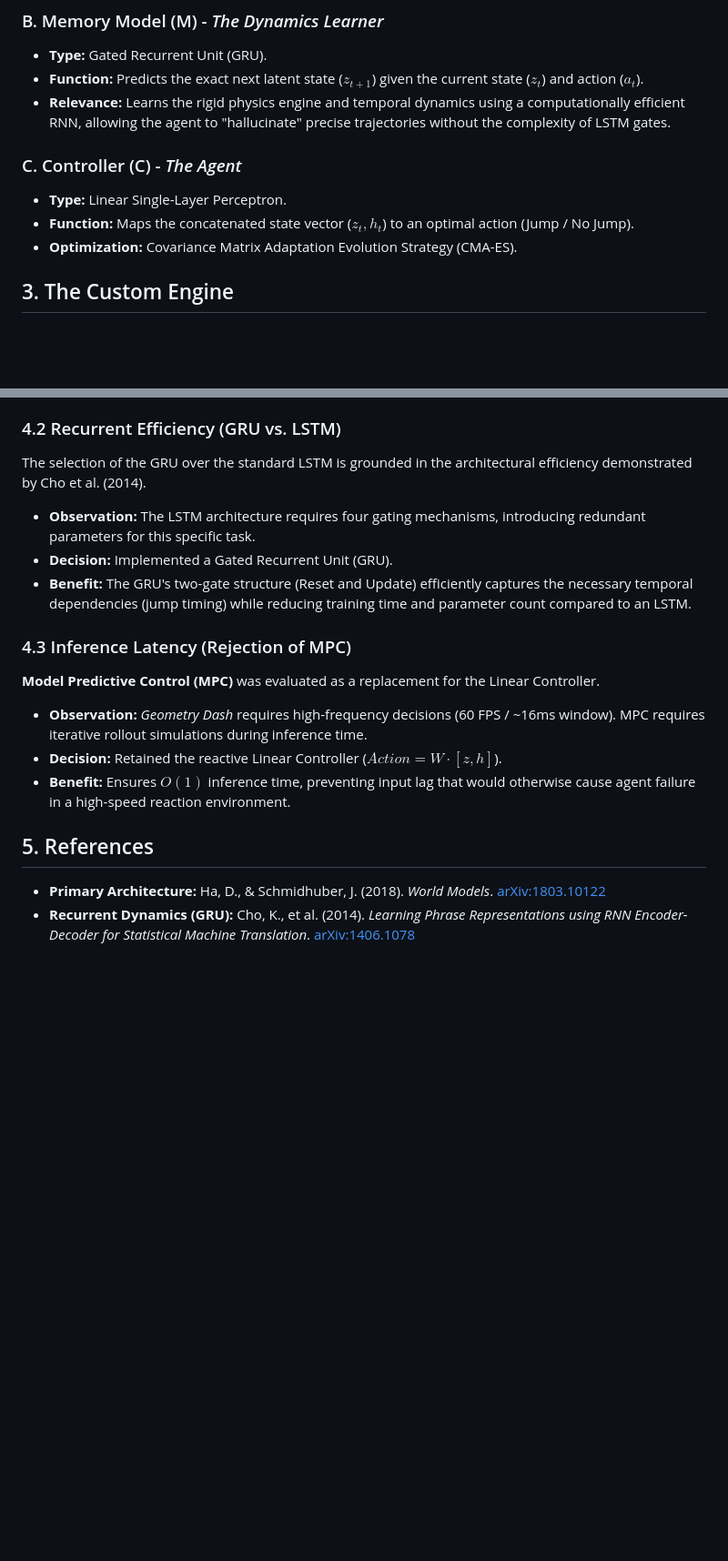
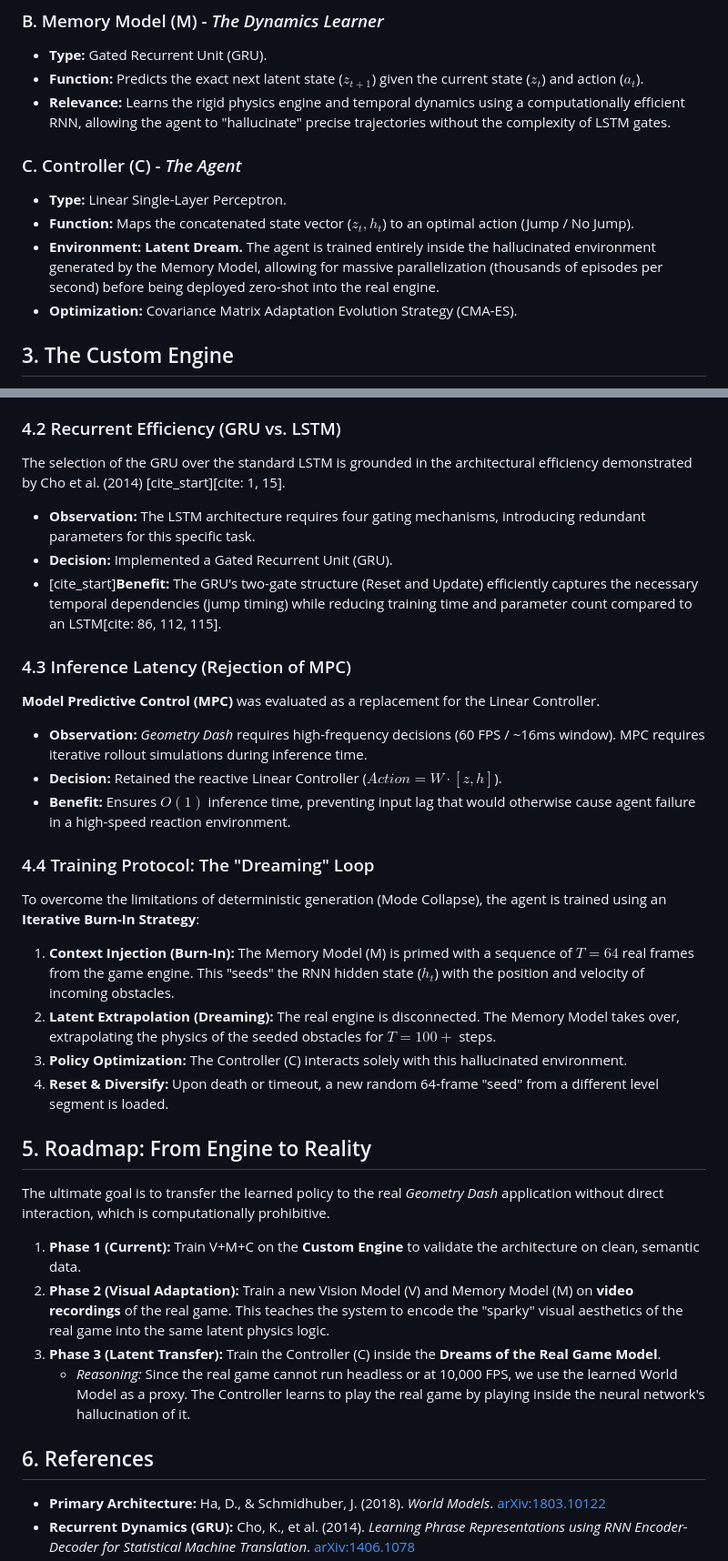
Before and after one commit to FlorentTariolle/DeepDash, a Markdown page: README.md, 2 parts joined by grey strips. Shown at 91% size. Rendered like a GitHub page; blank space fills up the shorter version.

Commit message:
docs: expand README with training protocol and roadmap for policy transfer

```diff
--- a/README.md
+++ b/README.md
@@ -22,11 +22,12 @@ The system is composed of three distinct neural networks trained sequentially:
 ### B. Memory Model (M) - *The Dynamics Learner*
 * **Type:** Gated Recurrent Unit (GRU).
 * **Function:** Predicts the exact next latent state ($z_{t+1}$) given the current state ($z_t$) and action ($a_t$).
-* **Relevance:**  Learns the rigid physics engine and temporal dynamics using a computationally efficient RNN, allowing the agent to "hallucinate" precise trajectories without the complexity of LSTM gates.
+* **Relevance:** Learns the rigid physics engine and temporal dynamics using a computationally efficient RNN, allowing the agent to "hallucinate" precise trajectories without the complexity of LSTM gates.
 
 ### C. Controller (C) - *The Agent*
 * **Type:** Linear Single-Layer Perceptron.
 * **Function:** Maps the concatenated state vector ($z_t, h_t$) to an optimal action (Jump / No Jump).
+* **Environment:** **Latent Dream.** The agent is trained entirely inside the hallucinated environment generated by the Memory Model, allowing for massive parallelization (thousands of episodes per second) before being deployed zero-shot into the real engine.
 * **Optimization:** Covariance Matrix Adaptation Evolution Strategy (CMA-ES).
 
 ## 3. The Custom Engine
@@ -45,10 +46,10 @@ The original architecture utilized a **Mixture Density Network (MDN)** to model
 * **Benefit:** Eliminates sampling noise and "representation blurring," allowing for high-fidelity latent rollouts with significantly lower computational overhead.
 
 ### 4.2 Recurrent Efficiency (GRU vs. LSTM)
-The selection of the GRU over the standard LSTM is grounded in the architectural efficiency demonstrated by Cho et al. (2014).
+The selection of the GRU over the standard LSTM is grounded in the architectural efficiency demonstrated by Cho et al. (2014) [cite_start][cite: 1, 15].
 * **Observation:** The LSTM architecture requires four gating mechanisms, introducing redundant parameters for this specific task.
 * **Decision:** Implemented a Gated Recurrent Unit (GRU).
-* **Benefit:** The GRU's two-gate structure (Reset and Update) efficiently captures the necessary temporal dependencies (jump timing) while reducing training time and parameter count compared to an LSTM.
+* [cite_start]**Benefit:** The GRU's two-gate structure (Reset and Update) efficiently captures the necessary temporal dependencies (jump timing) while reducing training time and parameter count compared to an LSTM[cite: 86, 112, 115].
 
 ### 4.3 Inference Latency (Rejection of MPC)
 **Model Predictive Control (MPC)** was evaluated as a replacement for the Linear Controller.
@@ -56,7 +57,22 @@ The selection of the GRU over the standard LSTM is grounded in the architectural
 * **Decision:** Retained the reactive Linear Controller ($Action = W \cdot [z, h]$).
 * **Benefit:** Ensures $O(1)$ inference time, preventing input lag that would otherwise cause agent failure in a high-speed reaction environment.
 
-## 5. References
+### 4.4 Training Protocol: The "Dreaming" Loop
+To overcome the limitations of deterministic generation (Mode Collapse), the agent is trained using an **Iterative Burn-In Strategy**:
+1.  **Context Injection (Burn-In):** The Memory Model (M) is primed with a sequence of $T=64$ real frames from the game engine. This "seeds" the RNN hidden state ($h_t$) with the position and velocity of incoming obstacles.
+2.  **Latent Extrapolation (Dreaming):** The real engine is disconnected. The Memory Model takes over, extrapolating the physics of the seeded obstacles for $T=100+$ steps.
+3.  **Policy Optimization:** The Controller (C) interacts solely with this hallucinated environment.
+4.  **Reset & Diversify:** Upon death or timeout, a new random 64-frame "seed" from a different level segment is loaded.
+
+## 5. Roadmap: From Engine to Reality
+The ultimate goal is to transfer the learned policy to the real *Geometry Dash* application without direct interaction, which is computationally prohibitive.
+
+1.  **Phase 1 (Current):** Train V+M+C on the **Custom Engine** to validate the architecture on clean, semantic data.
+2.  **Phase 2 (Visual Adaptation):** Train a new Vision Model (V) and Memory Model (M) on **video recordings** of the real game. This teaches the system to encode the "sparky" visual aesthetics of the real game into the same latent physics logic.
+3.  **Phase 3 (Latent Transfer):** Train the Controller (C) inside the **Dreams of the Real Game Model**.
+    * *Reasoning:* Since the real game cannot run headless or at 10,000 FPS, we use the learned World Model as a proxy. The Controller learns to play the real game by playing inside the neural network's hallucination of it.
+
+## 6. References
 * **Primary Architecture:** Ha, D., & Schmidhuber, J. (2018). *World Models*. [arXiv:1803.10122](https://arxiv.org/abs/1803.10122)
 * **Recurrent Dynamics (GRU):** Cho, K., et al. (2014). *Learning Phrase Representations using RNN Encoder-Decoder for Statistical Machine Translation*. [arXiv:1406.1078](https://arxiv.org/abs/1406.1078)
 * **Foundational RL:** Mnih, V., et al. (2013). *Playing Atari with Deep Reinforcement Learning*. [arXiv:1312.5602](https://arxiv.org/abs/1312.5602)
```
